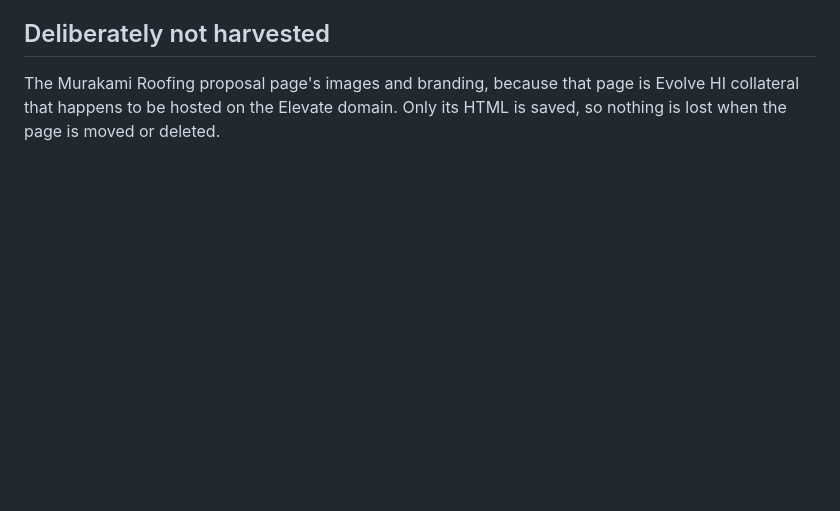
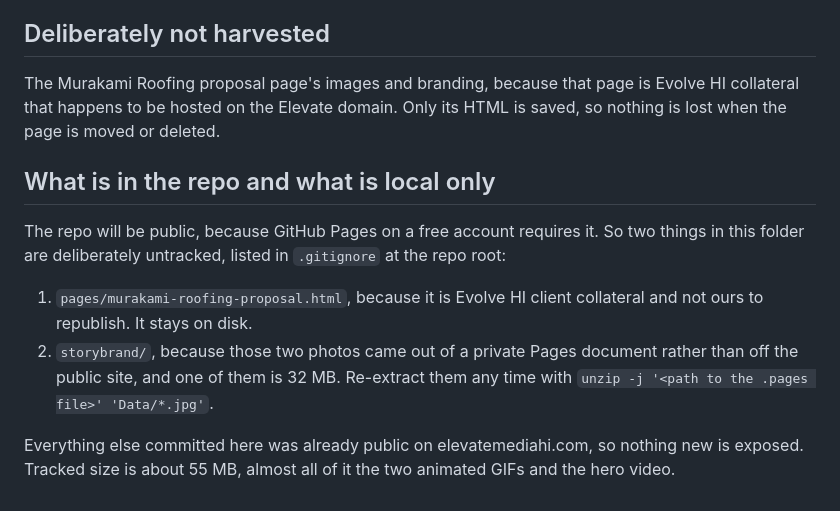
Before and after one commit to darthkanaka/elevate-site, a Markdown page: harvest/manifest.md, the part around the change. GitHub-like rendering; blank space fills up the shorter version.

Commit message:
Note which harvest files are local only and why
Co-Authored-By: Claude Opus 5 (1M context) <noreply@anthropic.com>

```diff
--- a/harvest/manifest.md
+++ b/harvest/manifest.md
@@ -117,3 +117,12 @@ The text of the document is stored in Apple's IWA format, which is a proprietary
 ## Deliberately not harvested
 
 The Murakami Roofing proposal page's images and branding, because that page is Evolve HI collateral that happens to be hosted on the Elevate domain. Only its HTML is saved, so nothing is lost when the page is moved or deleted.
+
+## What is in the repo and what is local only
+
+The repo will be public, because GitHub Pages on a free account requires it. So two things in this folder are deliberately untracked, listed in `.gitignore` at the repo root:
+
+1. `pages/murakami-roofing-proposal.html`, because it is Evolve HI client collateral and not ours to republish. It stays on disk.
+2. `storybrand/`, because those two photos came out of a private Pages document rather than off the public site, and one of them is 32 MB. Re-extract them any time with `unzip -j '<path to the .pages file>' 'Data/*.jpg'`.
+
+Everything else committed here was already public on elevatemediahi.com, so nothing new is exposed. Tracked size is about 55 MB, almost all of it the two animated GIFs and the hero video.
```
